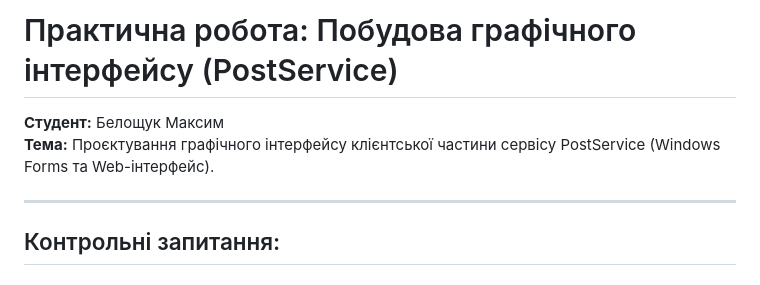
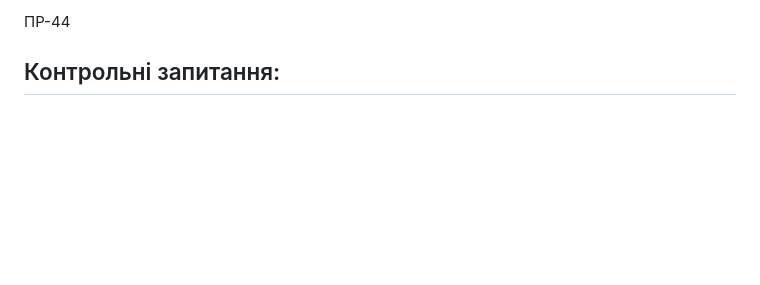
Before and after one commit to mbeloshchukit2007-ops/--44, a Markdown page: README.md, the part around the change. Rendered like a GitHub page; blank space fills up the shorter version.

```diff
--- a/README.md
+++ b/README.md
@@ -1,10 +1,4 @@
-# Практична робота: Побудова графічного інтерфейсу (PostService)
-
-**Студент:** Белощук Максим
-**Тема:** Проєктування графічного інтерфейсу клієнтської частини сервісу PostService (Windows Forms та Web-інтерфейс).
-
----
-
+ПР-44
 ## Контрольні запитання:
 
 ### 12. Що таке графічний інтерфейс користувача і чому його якість впливає на сприйняття всього програмного продукту, навіть якщо решта коду написана правильно?
```
